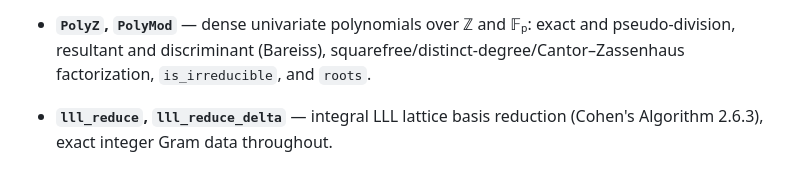
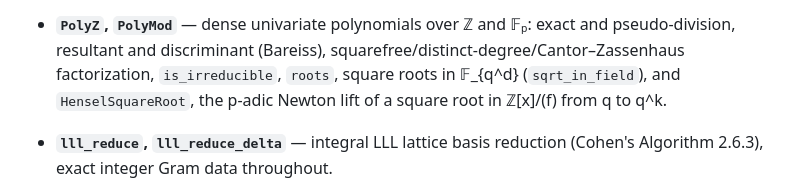
Before and after one commit to darrelllong/rump, a Markdown page: README.md, the part around the change. Drawn GitHub-style.

Commit message:
README: list sqrt_in_field and HenselSquareRoot under the polynomial types
Co-Authored-By: Claude Fable 5.1 <noreply@anthropic.com>
Claude-Session: https://claude.ai/code/session_01XYgzAVBaEVSBJCxiVCsqTE

```diff
--- a/README.md
+++ b/README.md
@@ -59,7 +59,9 @@ the breaking API cut uses no compatibility shims or duplicate public paths.
 - **`PolyZ`, `PolyMod`** — dense univariate polynomials over ℤ and 𝔽ₚ:
   exact and pseudo-division, resultant and discriminant (Bareiss),
   squarefree/distinct-degree/Cantor–Zassenhaus factorization,
-  `is_irreducible`, and `roots`.
+  `is_irreducible`, `roots`, square roots in 𝔽_{q^d} (`sqrt_in_field`),
+  and `HenselSquareRoot`, the p-adic Newton lift of a square root in
+  ℤ[x]/(f) from q to q^k.
 - **`lll_reduce`, `lll_reduce_delta`** — integral LLL lattice basis
   reduction (Cohen's Algorithm 2.6.3), exact integer Gram data throughout.
 
```
